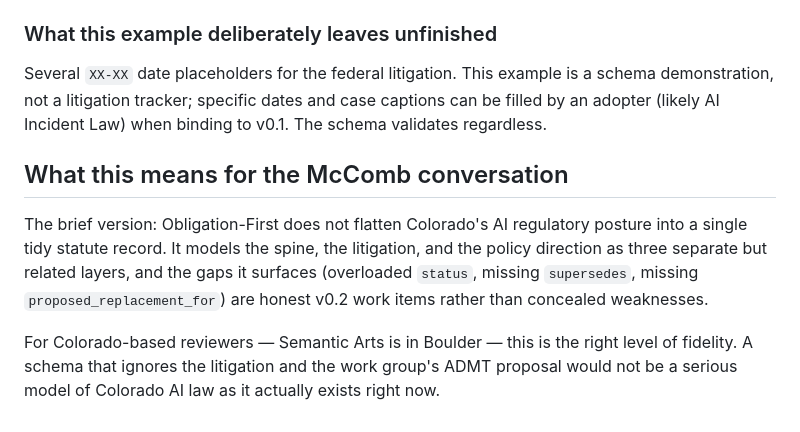
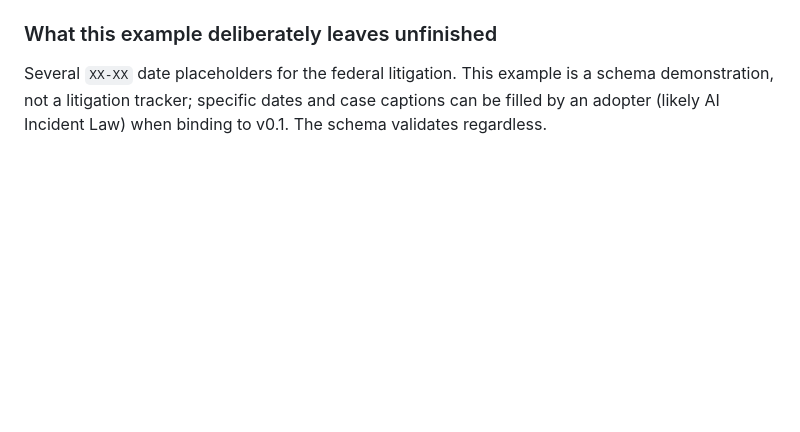
Before and after one commit to snapsynapse/obligation-first, a Markdown page: examples/colorado-sb24-205/README.md, the part around the change. GitHub-like rendering; blank space fills up the shorter version.

Commit message:
Revise README to remove unfinished discussion
Removed sections discussing the unfinished aspects of the schema and the implications for the McComb conversation.

```diff
--- a/examples/colorado-sb24-205/README.md
+++ b/examples/colorado-sb24-205/README.md
@@ -264,9 +264,3 @@ This example earned its place. Three findings worth carrying forward:
 ### What this example deliberately leaves unfinished
 
 Several `XX-XX` date placeholders for the federal litigation. This example is a schema demonstration, not a litigation tracker; specific dates and case captions can be filled by an adopter (likely AI Incident Law) when binding to v0.1. The schema validates regardless.
-
-## What this means for the McComb conversation
-
-The brief version: Obligation-First does not flatten Colorado's AI regulatory posture into a single tidy statute record. It models the spine, the litigation, and the policy direction as three separate but related layers, and the gaps it surfaces (overloaded `status`, missing `supersedes`, missing `proposed_replacement_for`) are honest v0.2 work items rather than concealed weaknesses.
-
-For Colorado-based reviewers — Semantic Arts is in Boulder — this is the right level of fidelity. A schema that ignores the litigation and the work group's ADMT proposal would not be a serious model of Colorado AI law as it actually exists right now.
```
